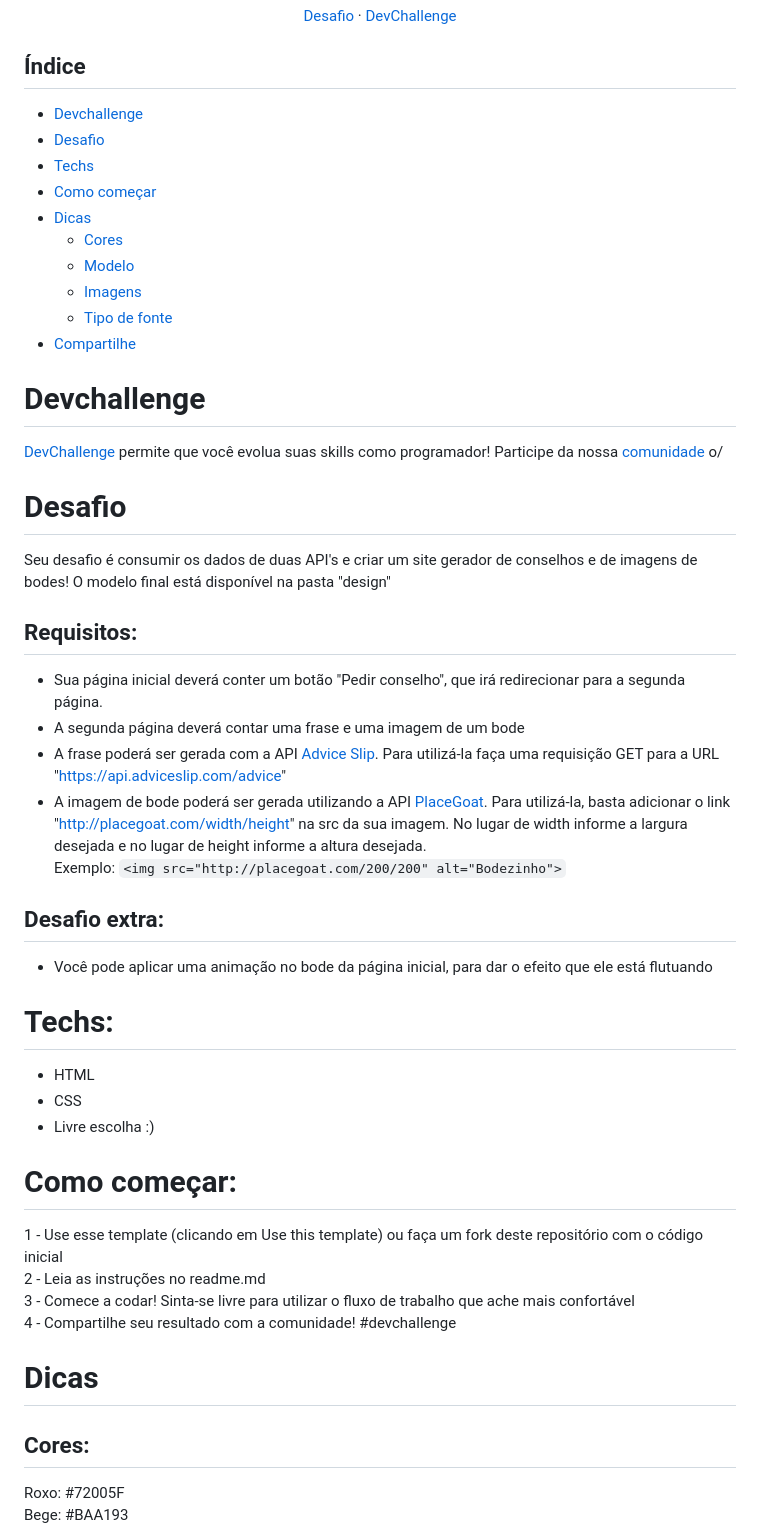
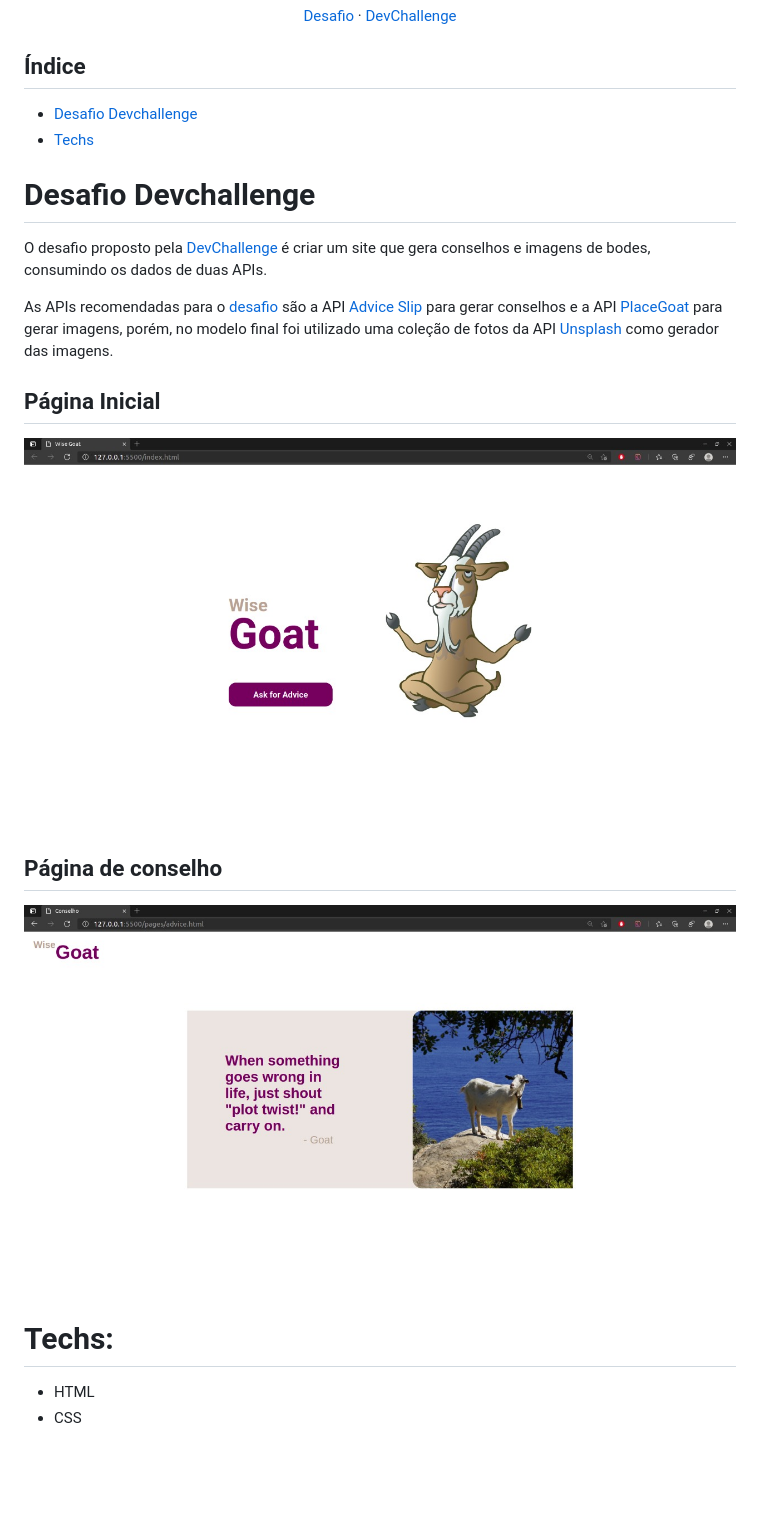
Before and after one commit to uchoabre/wise-goat, a Markdown page: readme.md, the part around the change printed below. Drawn GitHub-style; pictures changed too: design/advice.jpeg (added), design/home.jpeg (added); blank space fills up the shorter version.

Commit message:
fixed pendencies and updated readme

```diff
--- a/readme.md
+++ b/readme.md
@@ -16,48 +16,20 @@
 
 ## Índice
 
-* [Devchallenge](#devchallenge)
-* [Desafio](#desafio)
+* [Desafio Devchallenge](#desafio-devchallenge)
 * [Techs](#techs)
-* [Como começar](#como-começar)
-* [Dicas](#dicas)
-  * [Cores](#cores)
-  * [Modelo](#modelo)
-  * [Imagens](#imagens)
-  * [Tipo de fonte](#tipo-de-fonte)
-* [Compartilhe](#compartilhe)
 
-# Devchallenge
-<a href="https://www.devchallenge.com.br/"> DevChallenge</a> permite que você evolua suas skills como programador! Participe da nossa <a href="https://discord.gg/yvYXhGj">comunidade</a> o/
+# Desafio Devchallenge
+O desafio proposto pela <a href="https://www.devchallenge.com.br/">DevChallenge</a> é criar um site que gera conselhos e imagens de bodes, consumindo os dados de duas APIs.
 
-# Desafio
-Seu desafio é consumir os dados de duas API's e criar um site gerador de conselhos e de imagens de bodes! O modelo final está disponível na pasta "design"
+As APIs recomendadas para o <a href="https://github.com/devchallenge-io/wisegoat">desafio</a> são a API <a href="https://api.adviceslip.com/">Advice Slip</a> para gerar conselhos e a API <a href="https://placegoat.com/">PlaceGoat</a> para gerar imagens, porém, no modelo final foi utilizado uma coleção de fotos da API <a href="https://source.unsplash.com/">Unsplash</a> como gerador das imagens.
 
-## Requisitos:
-- Sua página inicial deverá conter um botão "Pedir conselho", que irá redirecionar para a segunda página.<br>
-- A segunda página deverá contar uma frase e uma imagem de um bode<br>
-- A frase poderá ser gerada com a API <a href="https://api.adviceslip.com/">Advice Slip</a>. Para utilizá-la faça uma requisição GET para a URL "https://api.adviceslip.com/advice"
-- A imagem de bode poderá ser gerada utilizando a API <a href="https://placegoat.com/">PlaceGoat</a>. Para utilizá-la, basta adicionar o link "http://placegoat.com/width/height" na src da sua imagem. No lugar de width informe a largura desejada e no lugar de height informe a altura desejada.<br>
-Exemplo: `<img src="http://placegoat.com/200/200" alt="Bodezinho">`
+## Página Inicial
+<img src="/design/home.jpeg">
 
-## Desafio extra:
-- Você pode aplicar uma animação no bode da página inicial, para dar o efeito que ele está flutuando
-
+## Página de conselho
+<img src="/design/advice.jpeg">
 
 # Techs:
 - HTML
 - CSS
-- Livre escolha :)
-
-# Como começar:
-1 - Use esse template (clicando em Use this template) ou faça um fork deste repositório com o código inicial<br>
-2 - Leia as instruções no readme.md<br>
-3 - Comece a codar! Sinta-se livre para utilizar o fluxo de trabalho que ache mais confortável<br>
-4 - Compartilhe seu resultado com a comunidade! #devchallenge
-
-# Dicas
-
-## Cores:
-Roxo: #72005F<br>
-Bege: #BAA193
-
```
Also changed, not shown: other parts of readme.md (+1 -26 lines), design/pagina1_home.png (deleted), design/pagina2_conselho.png (deleted), 1 other file.
